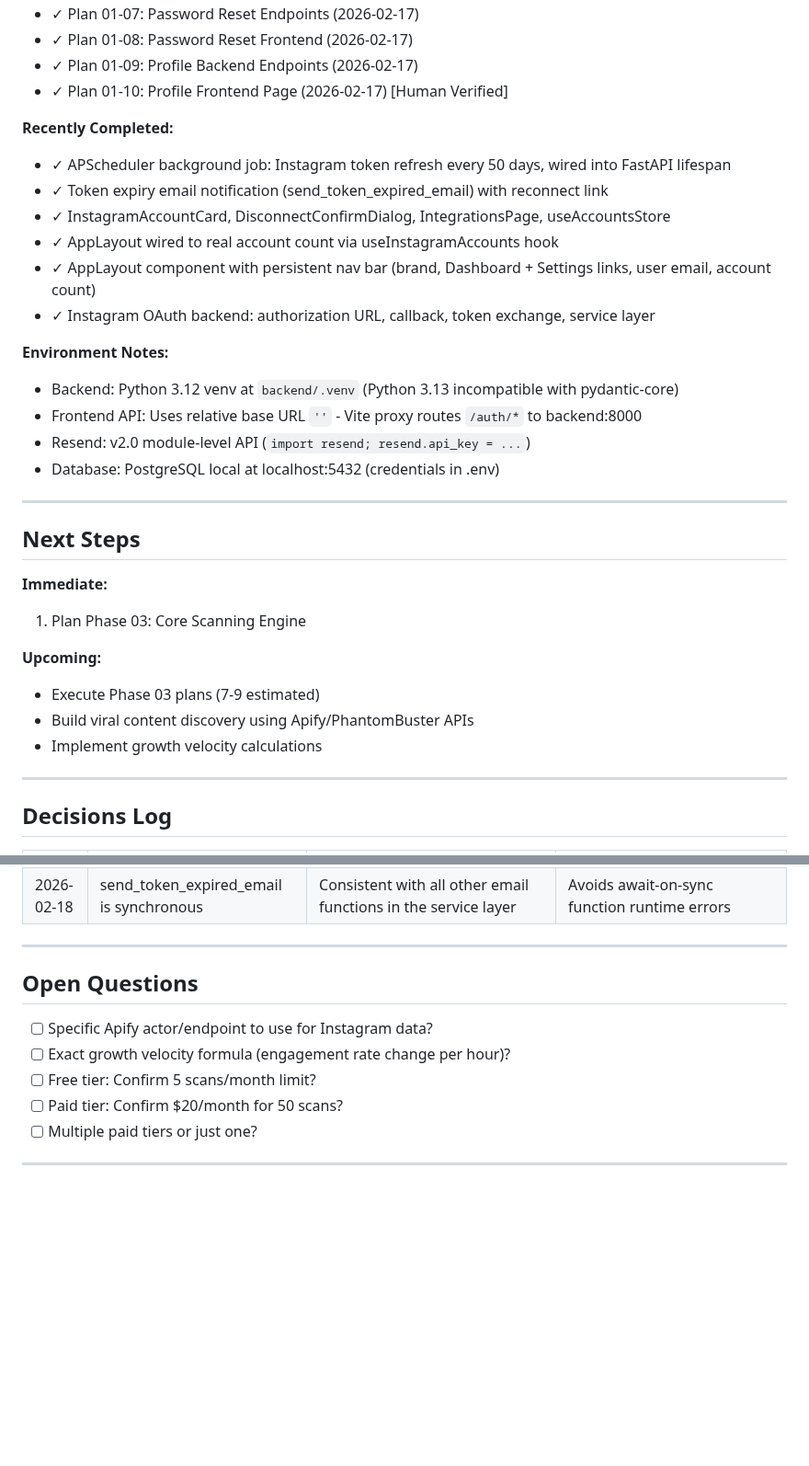
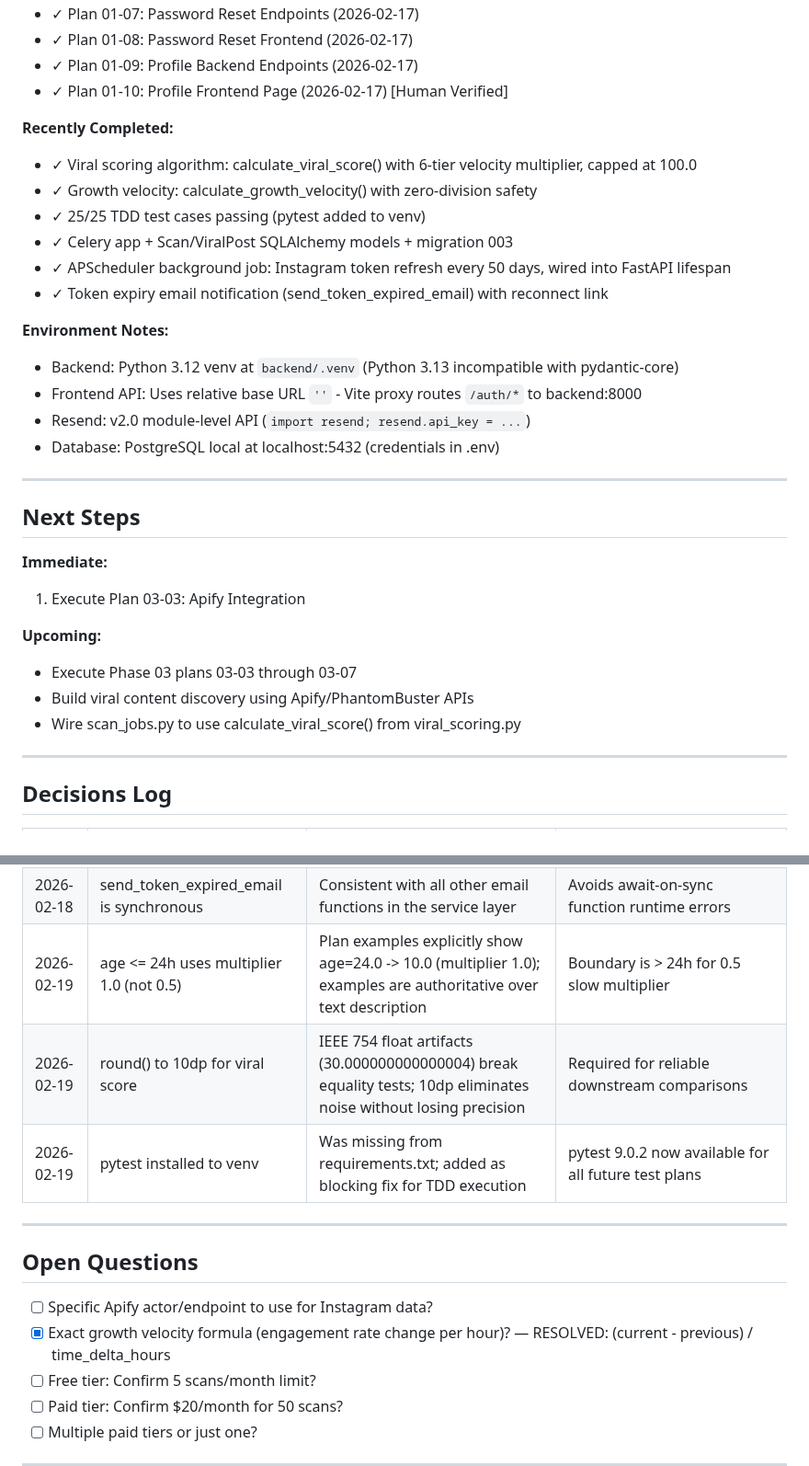
Before and after one commit to ShadSafa/SAASProject, a Markdown page: .planning/STATE.md, 2 parts joined by grey strips. Shown at 92% size. GitHub-like rendering; blank space fills up the shorter version.

```diff
--- a/.planning/STATE.md
+++ b/.planning/STATE.md
@@ -66,12 +77,12 @@ Progress: [##########] 100% — PHASE COMPLETE
 - ✓ Plan 01-10: Profile Frontend Page (2026-02-17) [Human Verified]
 
 **Recently Completed:**
+- ✓ Viral scoring algorithm: calculate_viral_score() with 6-tier velocity multiplier, capped at 100.0
+- ✓ Growth velocity: calculate_growth_velocity() with zero-division safety
+- ✓ 25/25 TDD test cases passing (pytest added to venv)
+- ✓ Celery app + Scan/ViralPost SQLAlchemy models + migration 003
 - ✓ APScheduler background job: Instagram token refresh every 50 days, wired into FastAPI lifespan
 - ✓ Token expiry email notification (send_token_expired_email) with reconnect link
-- ✓ InstagramAccountCard, DisconnectConfirmDialog, IntegrationsPage, useAccountsStore
-- ✓ AppLayout wired to real account count via useInstagramAccounts hook
-- ✓ AppLayout component with persistent nav bar (brand, Dashboard + Settings links, user email, account count)
-- ✓ Instagram OAuth backend: authorization URL, callback, token exchange, service layer
 
 **Environment Notes:**
 - Backend: Python 3.12 venv at `backend/.venv` (Python 3.13 incompatible with pydantic-core)
@@ -84,12 +95,12 @@ Progress: [##########] 100% — PHASE COMPLETE
 ## Next Steps
 
 **Immediate:**
-1. Plan Phase 03: Core Scanning Engine
+1. Execute Plan 03-03: Apify Integration
 
 **Upcoming:**
-- Execute Phase 03 plans (7-9 estimated)
+- Execute Phase 03 plans 03-03 through 03-07
 - Build viral content discovery using Apify/PhantomBuster APIs
-- Implement growth velocity calculations
+- Wire scan_jobs.py to use calculate_viral_score() from viral_scoring.py
 
 ---
 
@@ -127,13 +138,16 @@ Progress: [##########] 100% — PHASE COMPLETE
 | 2026-02-18 | AsyncIOScheduler over BackgroundScheduler | FastAPI uses asyncio event loop; AsyncIOScheduler integrates natively without threading issues | Correct scheduler type for async FastAPI |
 | 2026-02-18 | lifespan context manager replaces on_event | Modern FastAPI pattern, replaces deprecated @app.on_event("startup") | Future-proof app lifecycle management |
 | 2026-02-18 | send_token_expired_email is synchronous | Consistent with all other email functions in the service layer | Avoids await-on-sync function runtime errors |
+| 2026-02-19 | age <= 24h uses multiplier 1.0 (not 0.5) | Plan examples explicitly show age=24.0 -> 10.0 (multiplier 1.0); examples are authoritative over text description | Boundary is > 24h for 0.5 slow multiplier |
+| 2026-02-19 | round() to 10dp for viral score | IEEE 754 float artifacts (30.000000000000004) break equality tests; 10dp eliminates noise without losing precision | Required for reliable downstream comparisons |
+| 2026-02-19 | pytest installed to venv | Was missing from requirements.txt; added as blocking fix for TDD execution | pytest 9.0.2 now available for all future test plans |
 
 ---
 
 ## Open Questions
 
 - [ ] Specific Apify actor/endpoint to use for Instagram data?
-- [ ] Exact growth velocity formula (engagement rate change per hour)?
+- [x] Exact growth velocity formula (engagement rate change per hour)? — RESOLVED: (current - previous) / time_delta_hours
 - [ ] Free tier: Confirm 5 scans/month limit?
 - [ ] Paid tier: Confirm $20/month for 50 scans?
 - [ ] Multiple paid tiers or just one?
```
Also changed, not shown: other parts of .planning/STATE.md (+29 -17 lines), 1 other file.
